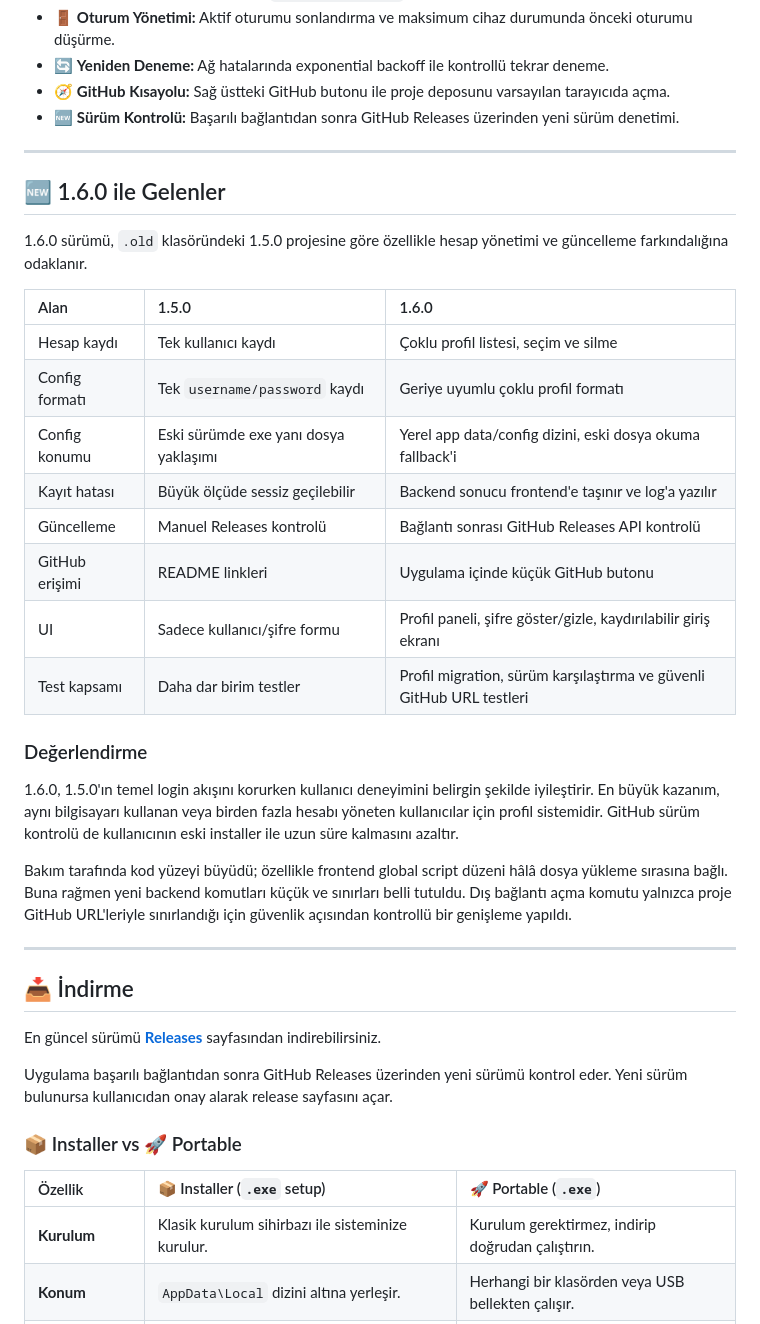
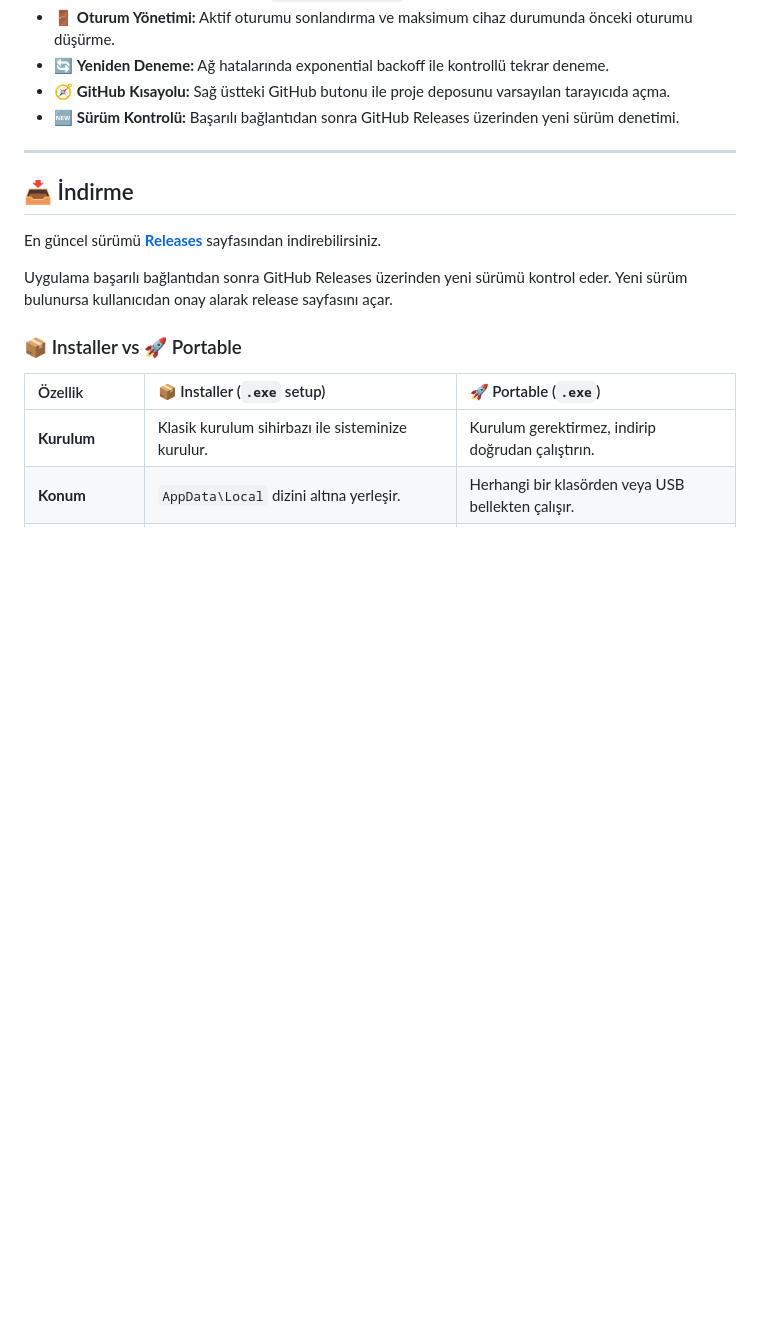
Before and after one commit to Toxpox/GSB-WiFi-AutoLogin, a Markdown page: README.md, the part around the change. Rendered like a GitHub page; blank space fills up the shorter version.

Commit message:
README güncellemesi

```diff
--- a/README.md
+++ b/README.md
@@ -35,29 +35,6 @@
 - 🔄 **Yeniden Deneme:** Ağ hatalarında exponential backoff ile kontrollü tekrar deneme.
 - 🧭 **GitHub Kısayolu:** Sağ üstteki GitHub butonu ile proje deposunu varsayılan tarayıcıda açma.
 - 🆕 **Sürüm Kontrolü:** Başarılı bağlantıdan sonra GitHub Releases üzerinden yeni sürüm denetimi.
-
----
-
-## 🆕 1.6.0 ile Gelenler
-
-1.6.0 sürümü, `.old` klasöründeki 1.5.0 projesine göre özellikle hesap yönetimi ve güncelleme farkındalığına odaklanır.
-
-| Alan | 1.5.0 | 1.6.0 |
-|:---|:---|:---|
-| Hesap kaydı | Tek kullanıcı kaydı | Çoklu profil listesi, seçim ve silme |
-| Config formatı | Tek `username/password` kaydı | Geriye uyumlu çoklu profil formatı |
-| Config konumu | Eski sürümde exe yanı dosya yaklaşımı | Yerel app data/config dizini, eski dosya okuma fallback'i |
-| Kayıt hatası | Büyük ölçüde sessiz geçilebilir | Backend sonucu frontend'e taşınır ve log'a yazılır |
-| Güncelleme | Manuel Releases kontrolü | Bağlantı sonrası GitHub Releases API kontrolü |
-| GitHub erişimi | README linkleri | Uygulama içinde küçük GitHub butonu |
-| UI | Sadece kullanıcı/şifre formu | Profil paneli, şifre göster/gizle, kaydırılabilir giriş ekranı |
-| Test kapsamı | Daha dar birim testler | Profil migration, sürüm karşılaştırma ve güvenli GitHub URL testleri |
-
-### Değerlendirme
-
-1.6.0, 1.5.0'ın temel login akışını korurken kullanıcı deneyimini belirgin şekilde iyileştirir. En büyük kazanım, aynı bilgisayarı kullanan veya birden fazla hesabı yöneten kullanıcılar için profil sistemidir. GitHub sürüm kontrolü de kullanıcının eski installer ile uzun süre kalmasını azaltır.
-
-Bakım tarafında kod yüzeyi büyüdü; özellikle frontend global script düzeni hâlâ dosya yükleme sırasına bağlı. Buna rağmen yeni backend komutları küçük ve sınırları belli tutuldu. Dış bağlantı açma komutu yalnızca proje GitHub URL'leriyle sınırlandığı için güvenlik açısından kontrollü bir genişleme yapıldı.
 
 ---
 
```
